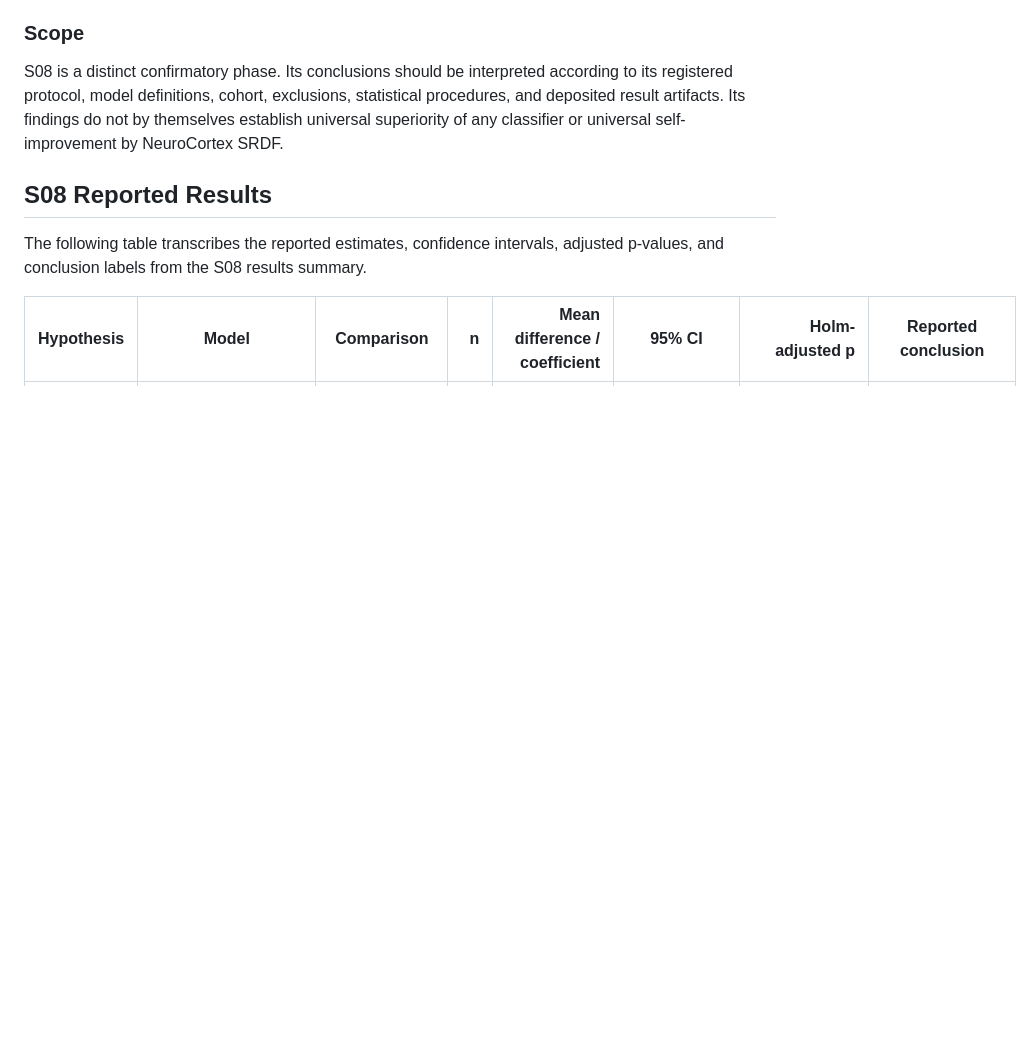
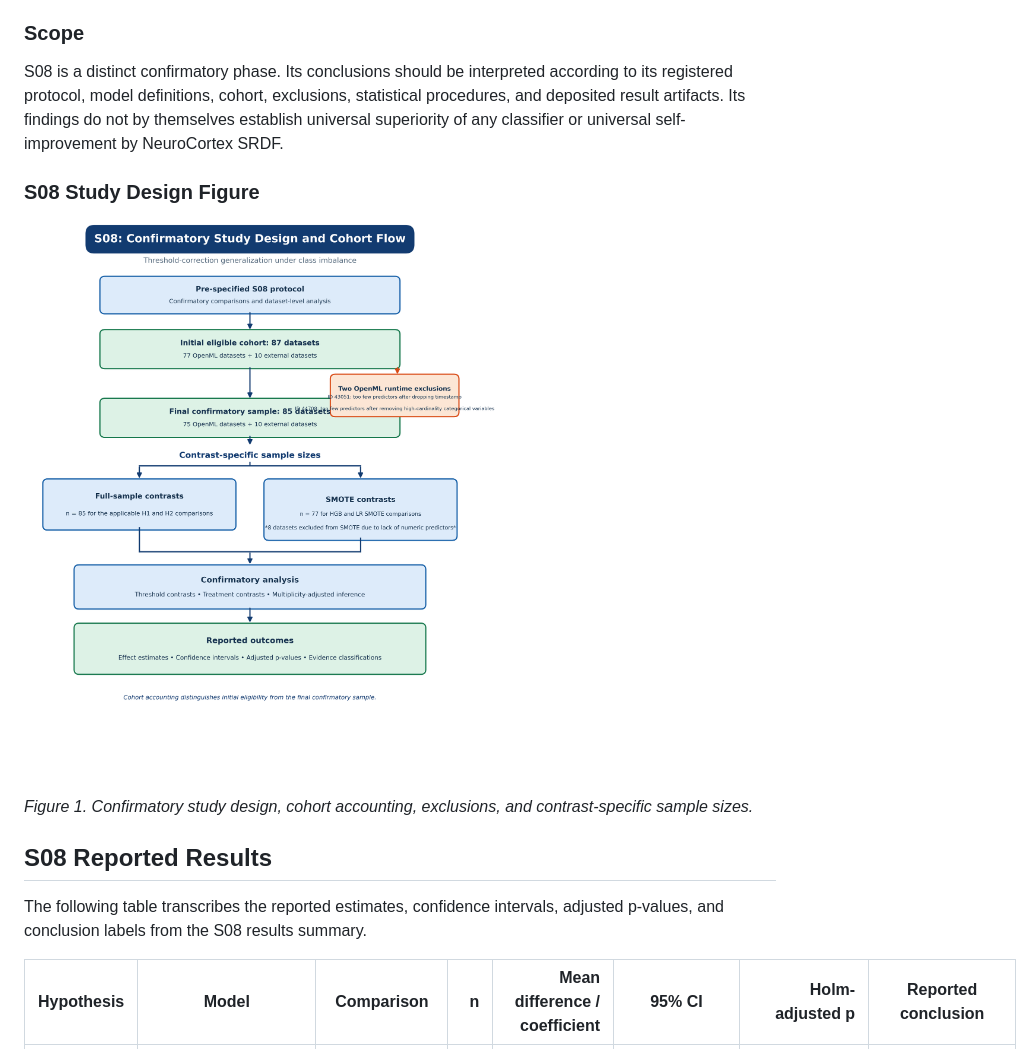
Before and after one commit to mohammedqaidalathwary/neurocortex-srdf, a Markdown page: README.md, the part around one of its changes. Rendered like a GitHub page; blank space fills up the shorter version.

Commit message:
Embed S08 study design and results figures in README

```diff
--- a/README.md
+++ b/README.md
@@ -327,6 +327,14 @@ statistical procedures, and deposited result artifacts. Its findings do not
 by themselves establish universal superiority of any classifier or universal
 self-improvement by NeuroCortex SRDF.
 
+
+### S08 Study Design Figure
+
+![S08 confirmatory study design and cohort flow](assets/S08_Figure_1_Study_Design_and_Cohort_Flow.png)
+
+*Figure 1. Confirmatory study design, cohort accounting, exclusions, and contrast-specific sample sizes.*
+
+
 ## S08 Reported Results
 
 The following table transcribes the reported estimates, confidence intervals,
```
Also changed, not shown: other parts of README.md (+8 -0 lines).
